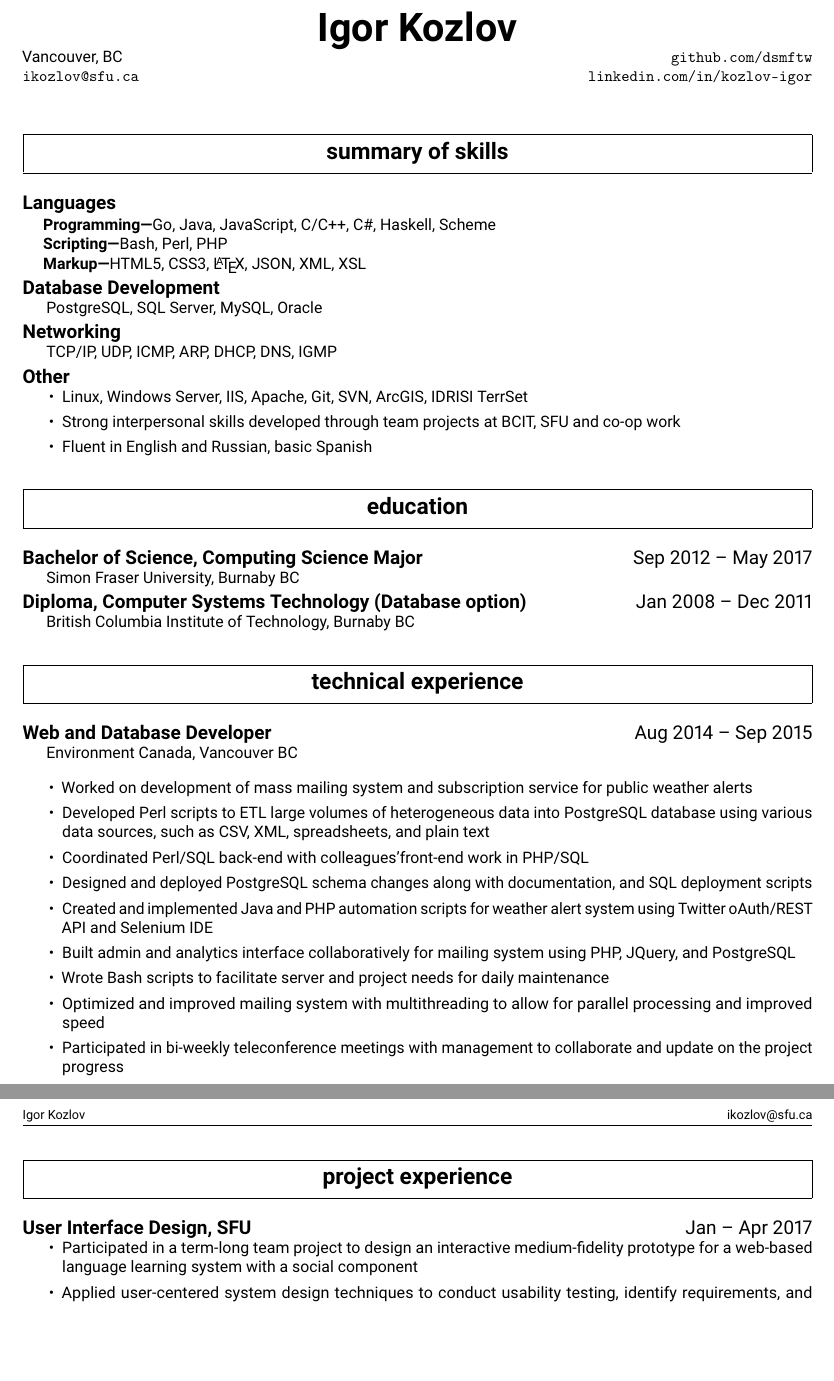
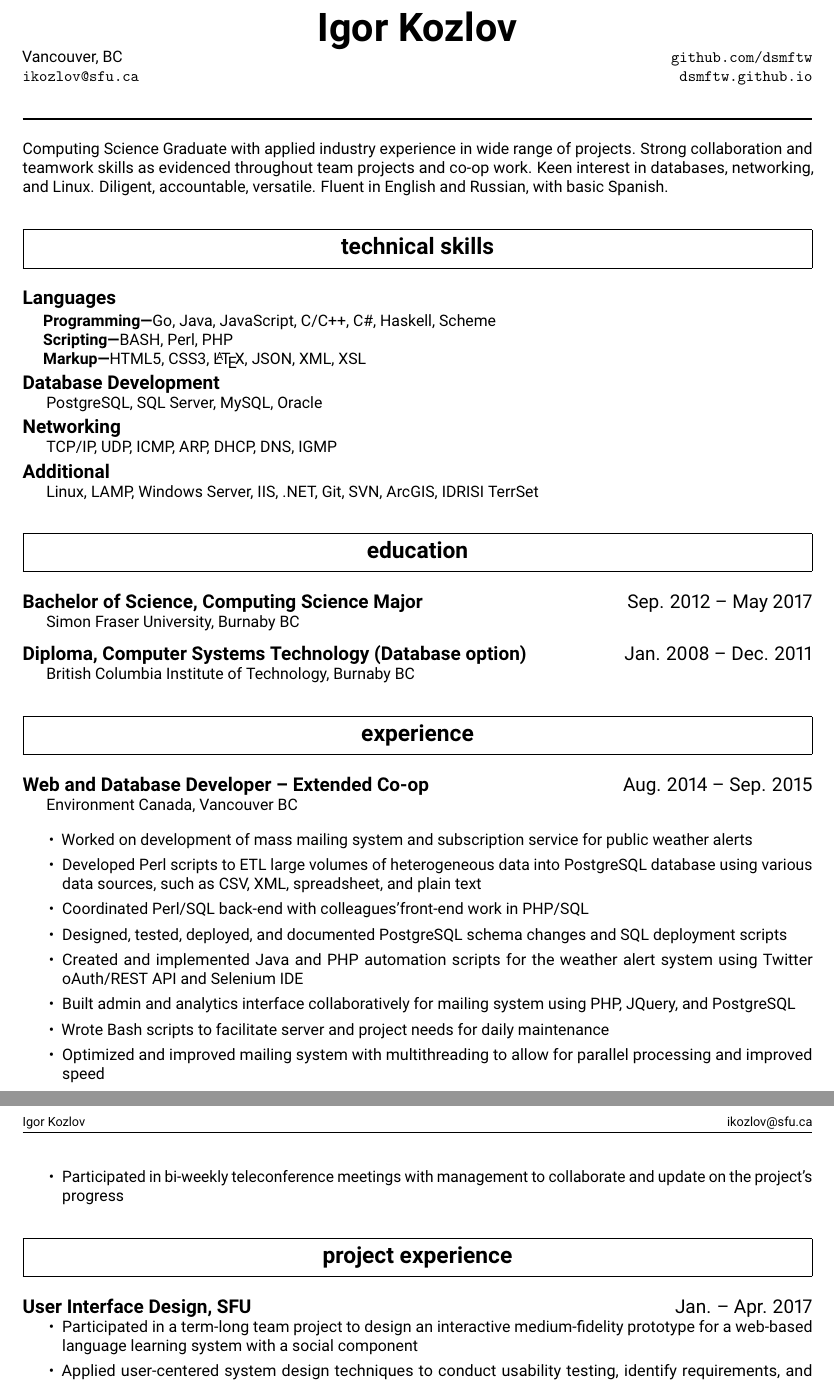
Before and after one commit to dsmftw/resume, a LaTeX CV (ik-resume.tex): two parts of pages 1 and 2 of 2, joined at a grey line, cut so that both start at the same text, the shorter picture padded with empty space. Compiled offline with pdfLaTeX.

Commit message:
add summary

```diff
--- a/ik-resume.tex
+++ b/ik-resume.tex
@@ -8,77 +8,73 @@
 
 \name{Igor Kozlov}
 
-\contact{Vancouver, BC}{github.com/dsmftw}{ikozlov@sfu.ca}{linkedin.com/in/kozlov-igor}
+\contact{Vancouver, BC}{github.com/dsmftw}{ikozlov@sfu.ca}{dsmftw.github.io}
 
+\noindent\rule{\textwidth}{1pt}
 
-\section{Summary of Skills}
+\vspace{1em}
+\noindent Computing Science Graduate with applied industry experience in wide range of projects.
+Strong collaboration and teamwork skills as evidenced throughout team projects and co-op work.
+Keen interest in databases, networking, and Linux.
+Diligent, accountable, versatile.
+Fluent in English and Russian, with basic Spanish.
+
+\section{Technical Skills}
 
 \subsection{Languages}
 
 \subsubsection{Programming}
-
 Go, Java, JavaScript, C/C++, C\#, Haskell, Scheme
 
 \subsubsection{Scripting}
-
-Bash, Perl, PHP
+BASH, Perl, PHP
 
 \subsubsection{Markup}
-
 HTML5, CSS3, {\LaTeX}, JSON, XML, XSL
 
 \subsection{Database Development}
-
 PostgreSQL, SQL Server, MySQL, Oracle
 
 \subsection{Networking}
-
 TCP/IP, UDP, ICMP, ARP, DHCP, DNS, IGMP
 
-\subsection{Other}
-
-\begin{itemize}
-  \itemsep0em
-  \item Linux, Windows Server, IIS, Apache, Git, SVN, ArcGIS, IDRISI TerrSet
-  \item Strong interpersonal skills developed through team projects at BCIT, SFU and co-op work
-  \item Fluent in English and Russian, basic Spanish
-\end{itemize}
+\subsection{Additional}
+Linux, LAMP, Windows Server, IIS, .NET, Git, SVN, ArcGIS, IDRISI TerrSet
 
 
 \section{Education}
 
-\datedsubsection{Bachelor of Science, Computing Science Major}{Sep 2012 -- May 2017}
-
+\datedsubsection{Bachelor of Science, Computing Science Major}{Sep. 2012 -- May 2017}
 Simon Fraser University, Burnaby BC
 
-\datedsubsection{Diploma, Computer Systems Technology (Database option)}{Jan 2008 -- Dec 2011}
-
+\vspace{.5em}
+\datedsubsection{Diploma, Computer Systems Technology (Database option)}{Jan. 2008 -- Dec. 2011}
 British Columbia Institute of Technology, Burnaby BC
 
 
-\section{Technical Experience}
+\section{Experience}
 
-\datedsubsection{Web and Database Developer}{Aug 2014 -- Sep 2015}
+\datedsubsection{Web and Database Developer -- Extended Co-op}{Aug. 2014 -- Sep. 2015}
 
 Environment Canada, Vancouver BC
 
 \begin{itemize}
   \itemsep0em
   \item Worked on development of mass mailing system and subscription service for public weather alerts
-  \item Developed Perl scripts to ETL large volumes of heterogeneous data into PostgreSQL database using various data sources, such as CSV, XML, spreadsheets, and plain text
+  \item Developed Perl scripts to ETL large volumes of heterogeneous data into PostgreSQL database using various data sources, such as CSV, XML, spreadsheet, and plain text
   \item Coordinated Perl/SQL back-end with colleagues'front-end work in PHP/SQL
-  \item Designed and deployed PostgreSQL schema changes along with documentation, and SQL deployment scripts
-  \item Created and implemented Java and PHP automation scripts for weather alert system using Twitter oAuth/REST API and Selenium IDE
+  \item Designed, tested, deployed, and documented PostgreSQL schema changes and SQL deployment scripts
+  \item Created and implemented Java and PHP automation scripts for the weather alert system using Twitter oAuth/REST API and Selenium IDE
   \item Built admin and analytics interface collaboratively for mailing system using PHP, JQuery, and PostgreSQL
   \item Wrote Bash scripts to facilitate server and project needs for daily maintenance
   \item Optimized and improved mailing system with multithreading to allow for parallel processing and improved speed
-  \item Participated in bi-weekly teleconference meetings with management to collaborate and update on the project progress
+  \item Participated in bi-weekly teleconference meetings with management to collaborate and update on the project's progress
 \end{itemize}
 
 
 \section{Project Experience}
 
-\datedsubsection{User Interface Design, SFU}{Jan -- Apr 2017}
+\datedsubsection{User Interface Design, SFU}{Jan. -- Apr. 2017}
 
 \begin{itemize}
   \itemsep0em
```
Also changed, not shown: ik-resume.pdf, ik-resume.tex (8 more changed lines).
